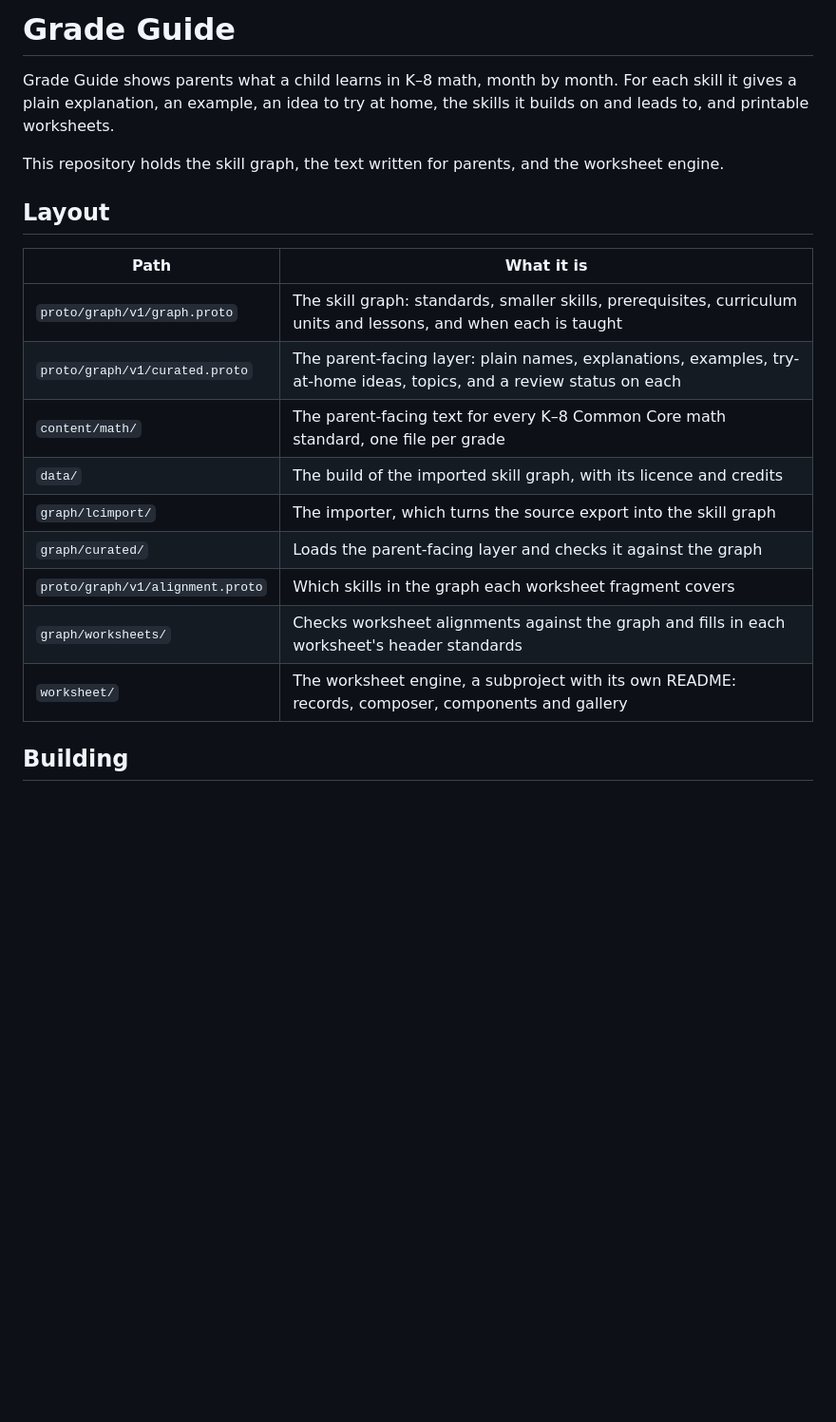
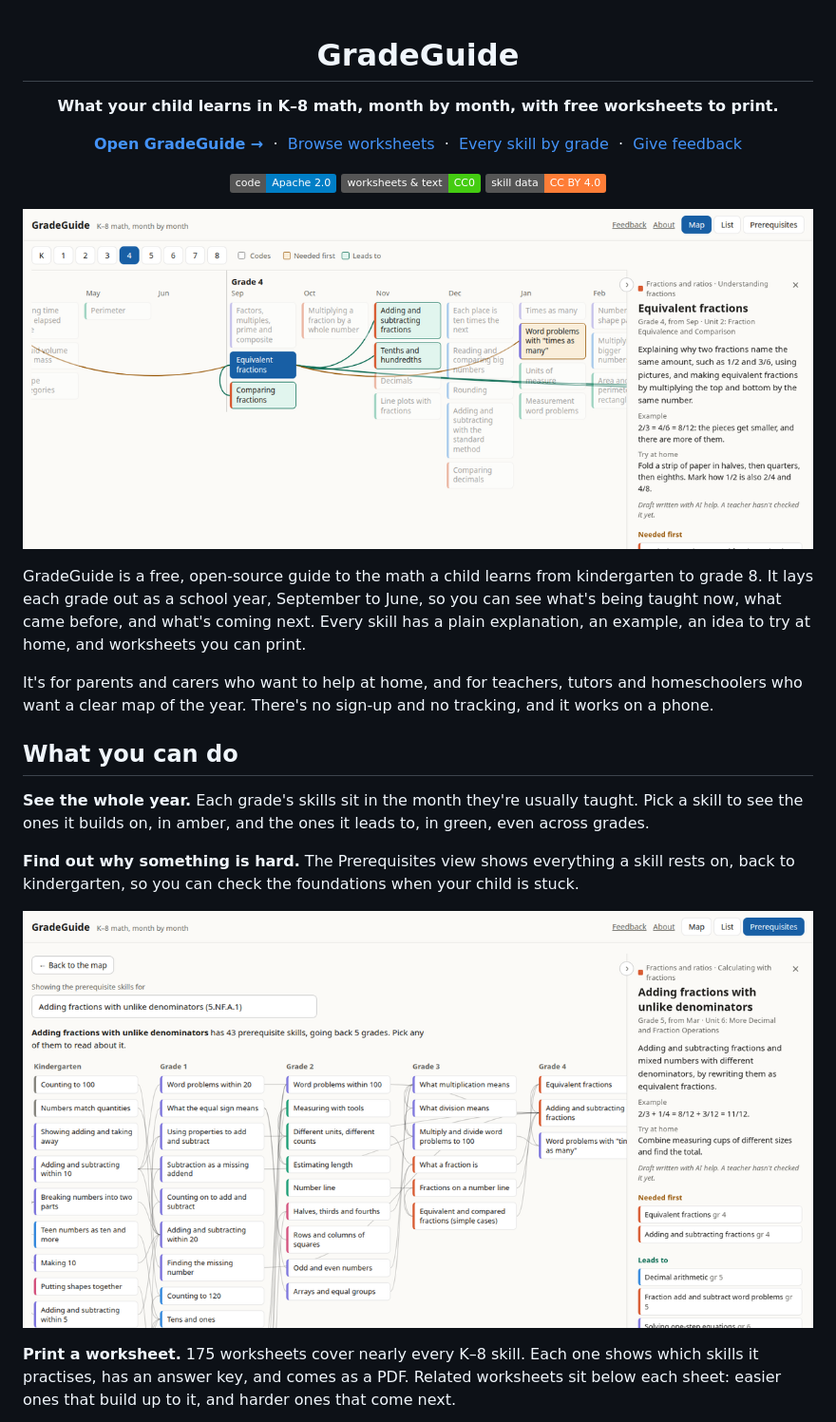
Before and after one commit to gradeguide/gradeguide, a Markdown page: README.md, the part around one of its changes. Shown at 95% size. Rendered like a GitHub page; pictures changed too: docs/images/map.png (added), docs/images/prereq.png (added); badges without logos; blank space fills up the shorter version.

```diff
--- a/README.md
+++ b/README.md
@@ -1,24 +1,46 @@
-# Grade Guide
+<div align="center">
 
-Grade Guide shows parents what a child learns in K–8 math, month by month.
-For each skill it gives a plain explanation, an example, an idea to try at
-home, the skills it builds on and leads to, and printable worksheets.
+# GradeGuide
 
-This repository holds the skill graph, the text written for parents, and the
-worksheet engine.
+**What your child learns in K–8 math, month by month, with free worksheets to print.**
 
-## Layout
+[**Open GradeGuide →**](https://gradeguide.github.io/)
+&nbsp;·&nbsp; [Browse worksheets](https://gradeguide.github.io/worksheets/)
+&nbsp;·&nbsp; [Every skill by grade](https://gradeguide.github.io/math/)
+&nbsp;·&nbsp; [Give feedback](https://github.com/gradeguide/gradeguide/issues/new/choose)
 
-| Path | What it is |
-|---|---|
-| `proto/graph/v1/graph.proto` | The skill graph: standards, smaller skills, prerequisites, curriculum units and lessons, and when each is taught |
-| `proto/graph/v1/curated.proto` | The parent-facing layer: plain names, explanations, examples, try-at-home ideas, topics, and a review status on each |
-| `content/math/` | The parent-facing text for every K–8 Common Core math standard, one file per grade |
-| `data/` | The build of the imported skill graph, with its licence and credits |
-| `graph/lcimport/` | The importer, which turns the source export into the skill graph |
-| `graph/curated/` | Loads the parent-facing layer and checks it against the graph |
-| `proto/graph/v1/alignment.proto` | Which skills in the graph each worksheet fragment covers |
-| `graph/worksheets/` | Checks worksheet alignments against the graph and fills in each worksheet's header standards |
-| `worksheet/` | The worksheet engine, a subproject with its own README: records, composer, components and gallery |
+[![Code: Apache 2.0](https://img.shields.io/badge/code-Apache%202.0-blue)](LICENSE)
+[![Worksheets and text: CC0](https://img.shields.io/badge/worksheets%20%26%20text-CC0-brightgreen)](content/LICENSE)
+[![Skill data: CC BY 4.0](https://img.shields.io/badge/skill%20data-CC%20BY%204.0-orange)](data/LICENSE)
 
-## Building
+<a href="https://gradeguide.github.io/#map/4/4.NF.A.1"><img src="docs/images/map.png" alt="The GradeGuide map for grade 4, with Equivalent fractions selected: the skills it needs first and leads to are highlighted, and a panel explains it" width="900"></a>
+
+</div>
+
+GradeGuide is a free, open-source guide to the math a child learns from
+kindergarten to grade 8. It lays each grade out as a school year, September
+to June, so you can see what's being taught now, what came before, and
+what's coming next. Every skill has a plain explanation, an example, an idea
+to try at home, and worksheets you can print.
+
+It's for parents and carers who want to help at home, and for teachers,
+tutors and homeschoolers who want a clear map of the year. There's no
+sign-up and no tracking, and it works on a phone.
+
+## What you can do
+
+**See the whole year.** Each grade's skills sit in the month they're usually
+taught. Pick a skill to see the ones it builds on, in amber, and the ones it
+leads to, in green, even across grades.
+
+**Find out why something is hard.** The Prerequisites view shows everything a
+skill rests on, back to kindergarten, so you can check the foundations when
+your child is stuck.
+
+<a href="https://gradeguide.github.io/#path/5/5.NF.A.1/5.NF.A.1"><img src="docs/images/prereq.png" alt="The Prerequisites view for Adding fractions with unlike denominators, showing the earlier skills it depends on, grade by grade" width="900"></a>
+
+**Print a worksheet.** 175 worksheets cover nearly every K–8 skill. Each one
+shows which skills it practises, has an answer key, and comes as a PDF.
+Related worksheets sit below each sheet: easier ones that build up to it,
+and harder ones that come next.
+
```
Also changed, not shown: other parts of README.md (+61 -33 lines), docs/design.md (added, +120 -0 lines), docs/images/library.png (added), docs/images/phone.png (added), docs/images/sheet.png (added).
